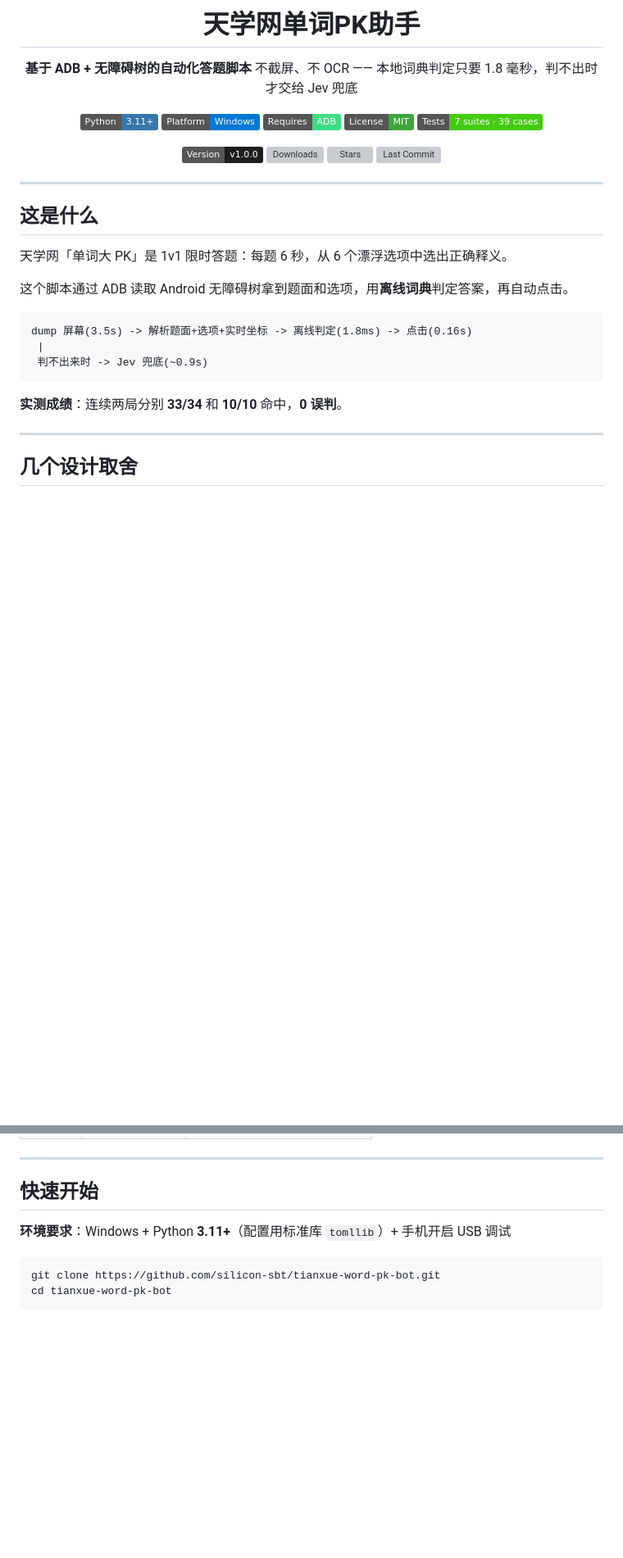
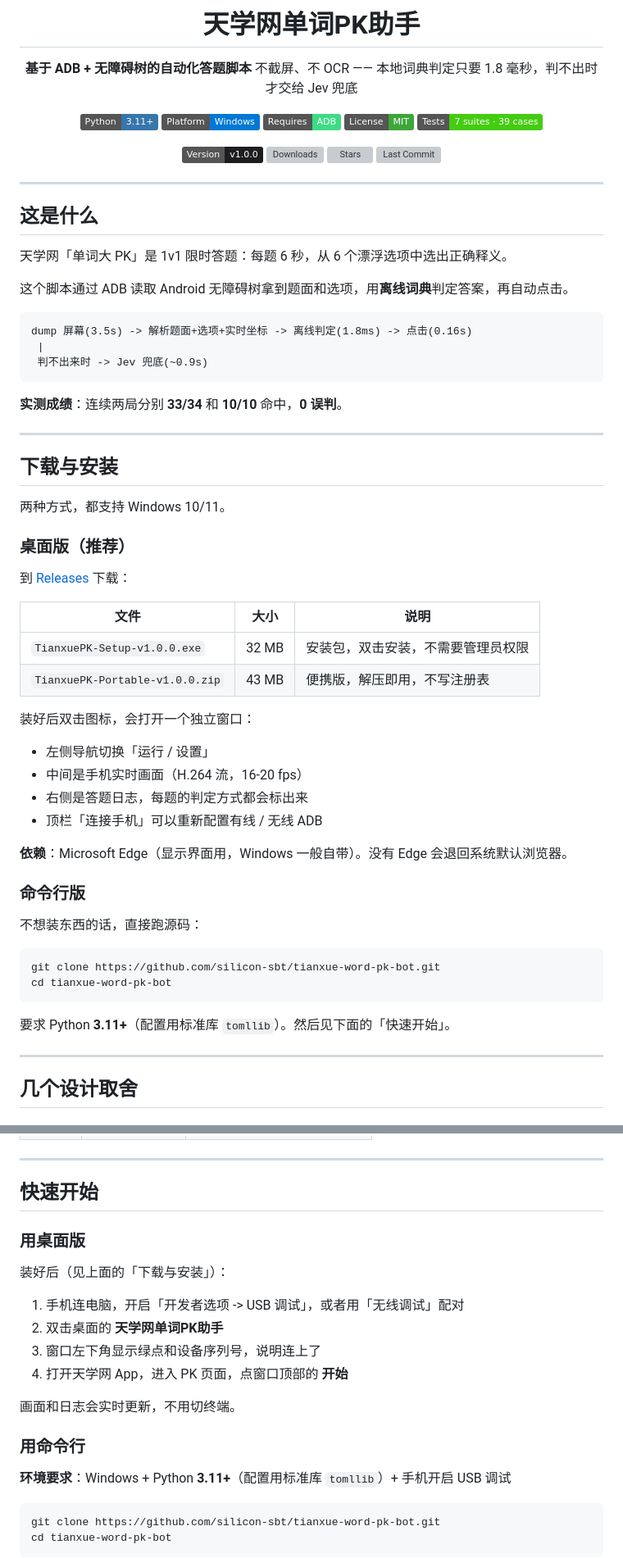
Before and after one commit to silicon-sbt/tianxue-word-pk-bot, a Markdown page: README.md, 2 parts joined by grey strips. Shown at 82% size. Drawn GitHub-style; badges without logos; blank space fills up the shorter version; grey boxes are pictures that could not be loaded.

````diff
--- a/README.md
+++ b/README.md
@@ -33,6 +33,41 @@ dump 屏幕(3.5s) -> 解析题面+选项+实时坐标 -> 离线判定(1.8ms) ->
 ```
 
 **实测成绩**：连续两局分别 **33/34** 和 **10/10** 命中，**0 误判**。
+
+---
+
+## 下载与安装
+
+两种方式，都支持 Windows 10/11。
+
+### 桌面版（推荐）
+
+到 [Releases](https://github.com/silicon-sbt/tianxue-word-pk-bot/releases/latest) 下载：
+
+| 文件 | 大小 | 说明 |
+|---|---|---|
+| `TianxuePK-Setup-v1.0.0.exe` | 32 MB | 安装包，双击安装，不需要管理员权限 |
+| `TianxuePK-Portable-v1.0.0.zip` | 43 MB | 便携版，解压即用，不写注册表 |
+
+装好后双击图标，会打开一个独立窗口：
+
+- 左侧导航切换「运行 / 设置」
+- 中间是手机实时画面（H.264 流，16-20 fps）
+- 右侧是答题日志，每题的判定方式都会标出来
+- 顶栏「连接手机」可以重新配置有线 / 无线 ADB
+
+**依赖**：Microsoft Edge（显示界面用，Windows 一般自带）。没有 Edge 会退回系统默认浏览器。
+
+### 命令行版
+
+不想装东西的话，直接跑源码：
+
+```bash
+git clone https://github.com/silicon-sbt/tianxue-word-pk-bot.git
+cd tianxue-word-pk-bot
+```
+
+要求 Python **3.11+**（配置用标准库 `tomllib`）。然后见下面的「快速开始」。
 
 ---
 
@@ -98,6 +133,19 @@ Jev 能给出接近 100% 置信度的正确答案。
 ---
 
 ## 快速开始
+
+### 用桌面版
+
+装好后（见上面的「下载与安装」）：
+
+1. 手机连电脑，开启「开发者选项 -> USB 调试」，或者用「无线调试」配对
+2. 双击桌面的 **天学网单词PK助手**
+3. 窗口左下角显示绿点和设备序列号，说明连上了
+4. 打开天学网 App，进入 PK 页面，点窗口顶部的 **开始**
+
+画面和日志会实时更新，不用切终端。
+
+### 用命令行
 
 **环境要求**：Windows + Python **3.11+**（配置用标准库 `tomllib`）+ 手机开启 USB 调试
 
````
Also changed, not shown: other parts of README.md (+133 -30 lines).
